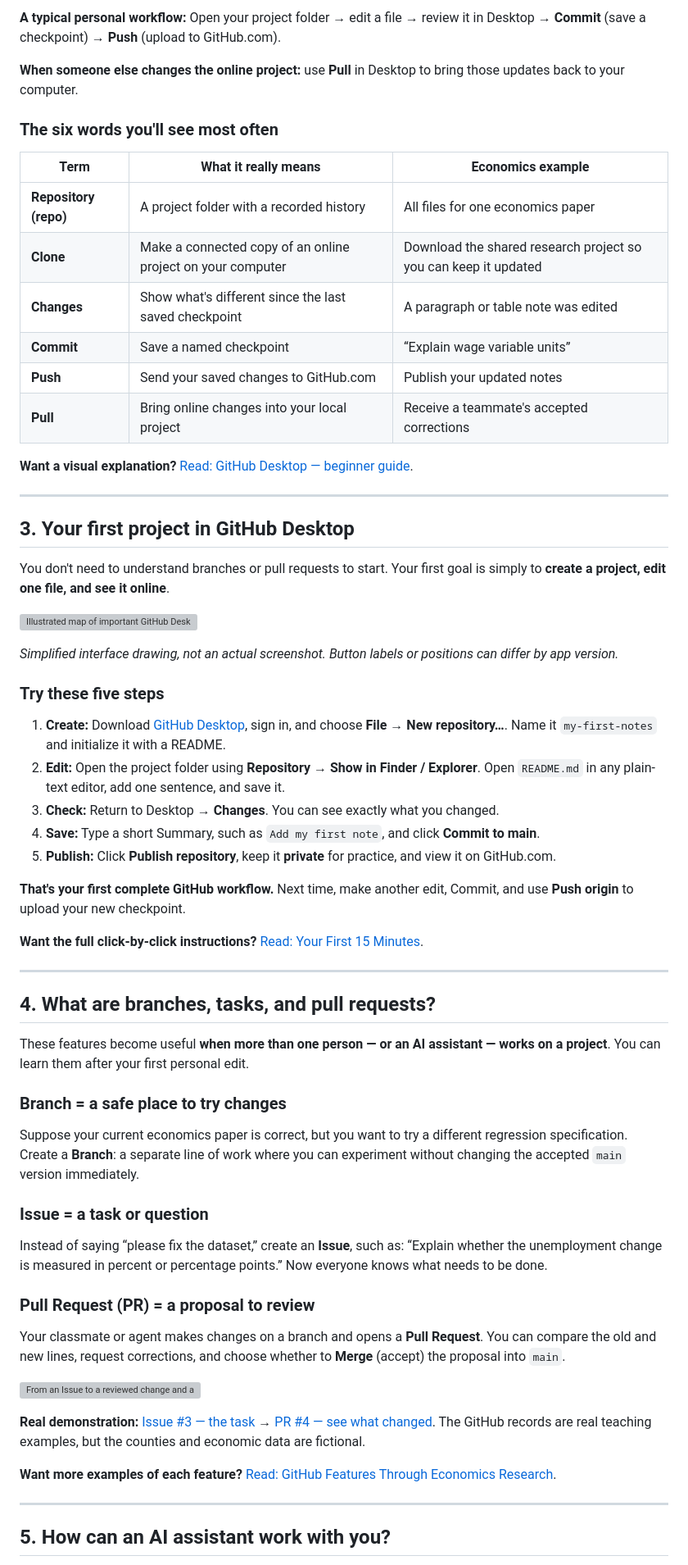
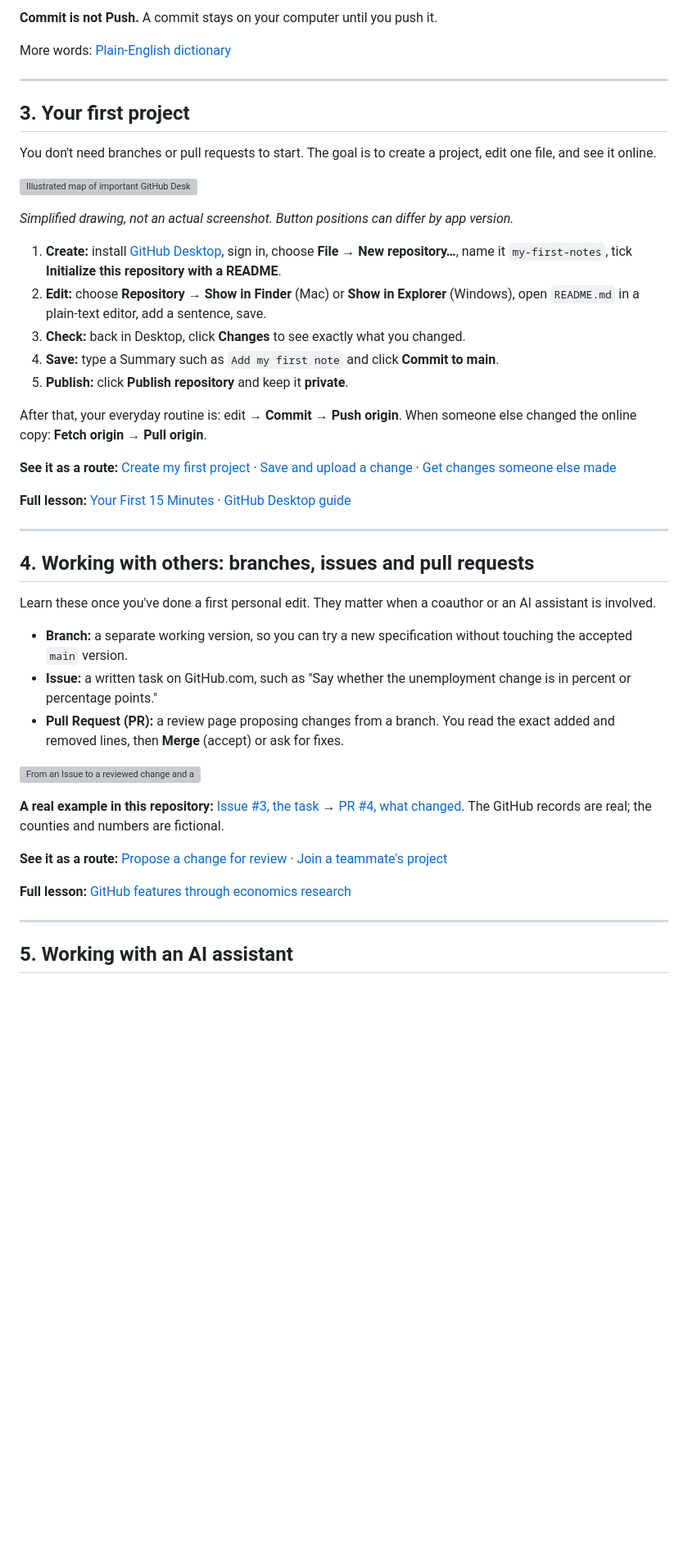
Before and after one commit to ningzhanglab/Github-for-Beginners, a Markdown page: README.md, the part around one of its changes. Shown at 82% size. GitHub-like rendering; blank space fills up the shorter version; grey boxes are pictures that could not be loaded.

```diff
--- a/README.md
+++ b/README.md
@@ -60,68 +61,49 @@ You only need to understand **three places**:
 
-**A typical personal workflow:** Open your project folder → edit a file → review it in Desktop → **Commit** (save a checkpoint) → **Push** (upload to GitHub.com).
+**Commit is not Push.** A commit stays on your computer until you push it.
 
-**When someone else changes the online project:** use **Pull** in Desktop to bring those updates back to your computer.
-
-### The six words you'll see most often
-
-| Term | What it really means | Economics example |
-|---|---|---|
-| **Repository (repo)** | A project folder with a recorded history | All files for one economics paper |
-| **Clone** | Make a connected copy of an online project on your computer | Download the shared research project so you can keep it updated |
-| **Changes** | Show what's different since the last saved checkpoint | A paragraph or table note was edited |
-| **Commit** | Save a named checkpoint | “Explain wage variable units” |
-| **Push** | Send your saved changes to GitHub.com | Publish your updated notes |
-| **Pull** | Bring online changes into your local project | Receive a teammate's accepted corrections |
-
-**Want a visual explanation?** [Read: GitHub Desktop — beginner guide](02_GitHub_Desktop/Desktop_Guide.md).
+More words: [Plain-English dictionary](05_Help/Simple_Dictionary.md)
 
 ---
 
-## 3. Your first project in GitHub Desktop
+## 3. Your first project
 
-You don't need to understand branches or pull requests to start. Your first goal is simply to **create a project, edit one file, and see it online**.
+You don't need branches or pull requests to start. The goal is to create a project, edit one file, and see it online.
 
 ![Illustrated map of important GitHub Desktop controls](assets/illustrations/desktop-controls-econ.svg)
 
-*Simplified interface drawing, not an actual screenshot. Button labels or positions can differ by app version.*
+*Simplified drawing, not an actual screenshot. Button positions can differ by app version.*
 
-### Try these five steps
+1. **Create:** install [GitHub Desktop](https://desktop.github.com/), sign in, choose **File → New repository…**, name it `my-first-notes`, tick **Initialize this repository with a README**.
+2. **Edit:** choose **Repository → Show in Finder** (Mac) or **Show in Explorer** (Windows), open `README.md` in a plain-text editor, add a sentence, save.
+3. **Check:** back in Desktop, click **Changes** to see exactly what you changed.
+4. **Save:** type a Summary such as `Add my first note` and click **Commit to main**.
+5. **Publish:** click **Publish repository** and keep it **private**.
 
-1. **Create:** Download [GitHub Desktop](https://desktop.github.com/), sign in, and choose **File → New repository…**. Name it `my-first-notes` and initialize it with a README.
-2. **Edit:** Open the project folder using **Repository → Show in Finder / Explorer**. Open `README.md` in any plain-text editor, add one sentence, and save it.
-3. **Check:** Return to Desktop → **Changes**. You can see exactly what you changed.
-4. **Save:** Type a short Summary, such as `Add my first note`, and click **Commit to main**.
-5. **Publish:** Click **Publish repository**, keep it **private** for practice, and view it on GitHub.com.
+After that, your everyday routine is: edit → **Commit** → **Push origin**. When someone else changed the online copy: **Fetch origin** → **Pull origin**.
 
-**That's your first complete GitHub workflow.** Next time, make another edit, Commit, and use **Push origin** to upload your new checkpoint.
+**See it as a route:** [Create my first project](https://ningzhanglab.github.io/Github-for-Beginners/workflows.html#first) · [Save and upload a change](https://ningzhanglab.github.io/Github-for-Beginners/workflows.html#daily) · [Get changes someone else made](https://ningzhanglab.github.io/Github-for-Beginners/workflows.html#update)
 
-**Want the full click-by-click instructions?** [Read: Your First 15 Minutes](01_Start_Here/First_15_Minutes.md).
+**Full lesson:** [Your First 15 Minutes](01_Start_Here/First_15_Minutes.md) · [GitHub Desktop guide](02_GitHub_Desktop/README.md)
 
 ---
 
-## 4. What are branches, tasks, and pull requests?
+## 4. Working with others: branches, issues and pull requests
 
-These features become useful **when more than one person — or an AI assistant — works on a project**. You can learn them after your first personal edit.
+Learn these once you've done a first personal edit. They matter when a coauthor or an AI assistant is involved.
 
-### Branch = a safe place to try changes
-
-Suppose your current economics paper is correct, but you want to try a different regression specification. Create a **Branch**: a separate line of work where you can experiment without changing the accepted `main` version immediately.
-
-### Issue = a task or question
-
-Instead of saying “please fix the dataset,” create an **Issue**, such as: “Explain whether the unemployment change is measured in percent or percentage points.” Now everyone knows what needs to be done.
-
-### Pull Request (PR) = a proposal to review
-
-Your classmate or agent makes changes on a branch and opens a **Pull Request**. You can compare the old and new lines, request corrections, and choose whether to **Merge** (accept) the proposal into `main`.
+- **Branch:** a separate working version, so you can try a new specification without touching the accepted `main` version.
+- **Issue:** a written task on GitHub.com, such as "Say whether the unemployment change is in percent or percentage points."
+- **Pull Request (PR):** a review page proposing changes from a branch. You read the exact added and removed lines, then **Merge** (accept) or ask for fixes.
 
 ![From an Issue to a reviewed change and an updated project](assets/illustrations/econ-issue-to-merge.svg)
 
-**Real demonstration:** [Issue #3 — the task](https://github.com/ningzhanglab/Github-for-Beginners/issues/3) → [PR #4 — see what changed](https://github.com/ningzhanglab/Github-for-Beginners/pull/4/files). The GitHub records are real teaching examples, but the counties and economic data are fictional.
+**A real example in this repository:** [Issue #3, the task](https://github.com/ningzhanglab/Github-for-Beginners/issues/3) → [PR #4, what changed](https://github.com/ningzhanglab/Github-for-Beginners/pull/4/files). The GitHub records are real; the counties and numbers are fictional.
 
-**Want more examples of each feature?** [Read: GitHub Features Through Economics Research](04_Practice/Economics_Examples.md).
+**See it as a route:** [Propose a change for review](https://ningzhanglab.github.io/Github-for-Beginners/workflows.html#pr) · [Join a teammate's project](https://ningzhanglab.github.io/Github-for-Beginners/workflows.html#team)
+
+**Full lesson:** [GitHub features through economics research](04_Practice/Economics_Examples.md)
 
 ---
 
-## 5. How can an AI assistant work with you?
+## 5. Working with an AI assistant
 
```
Also changed, not shown: other parts of README.md (+73 -59 lines).
